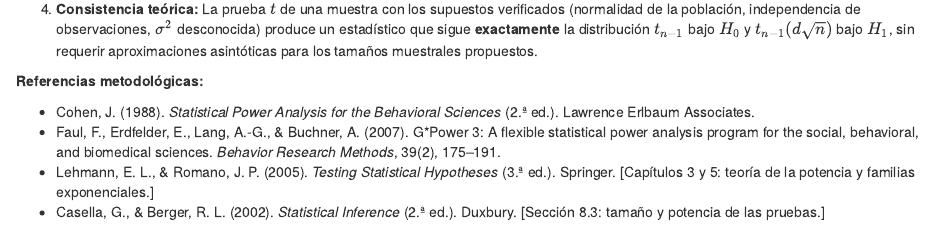
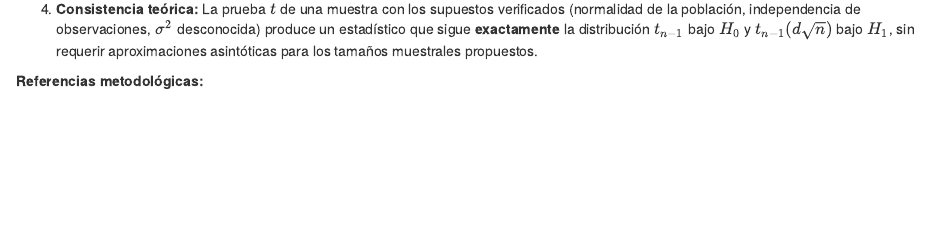
Before and after one commit to Ori-G-A/Actividades_Maestria_CD, an R Markdown document (Metodos_simulacion_EST/trabajo-2/problema5.Rmd): the page in a window 1100 px wide, from 5690 px down. Rendered offline with R 4.5, knitr and Pandoc, with nearby package versions; drawn as R Markdown's standard HTML page in place of the format the file asks for; some code elsewhere in the file could not run offline.

Commit message:
trabajo 2 v2

```diff
--- a/Metodos_simulacion_EST/trabajo-2/problema5.Rmd
+++ b/Metodos_simulacion_EST/trabajo-2/problema5.Rmd
@@ -688,8 +688,3 @@ según la Tabla \@ref(tab:tabla-propuesta). Esta elección se fundamenta en:
 
 
 **Referencias metodológicas:**
-
-- Cohen, J. (1988). *Statistical Power Analysis for the Behavioral Sciences* (2.ª ed.). Lawrence Erlbaum Associates.
-- Faul, F., Erdfelder, E., Lang, A.-G., & Buchner, A. (2007). G\*Power 3: A flexible statistical power analysis program for the social, behavioral, and biomedical sciences. *Behavior Research Methods*, 39(2), 175–191.
-- Lehmann, E. L., & Romano, J. P. (2005). *Testing Statistical Hypotheses* (3.ª ed.). Springer. [Capítulos 3 y 5: teoría de la potencia y familias exponenciales.]
-- Casella, G., & Berger, R. L. (2002). *Statistical Inference* (2.ª ed.). Duxbury. [Sección 8.3: tamaño y potencia de las pruebas.]
```
Also changed, not shown: Metodos_simulacion_EST/trabajo-2/anexos.Rmd (+2 -1 lines), Metodos_simulacion_EST/trabajo-2/index.Rmd (+2 -0 lines), Metodos_simulacion_EST/trabajo-2/docs/search_index.json, 4 other files.
